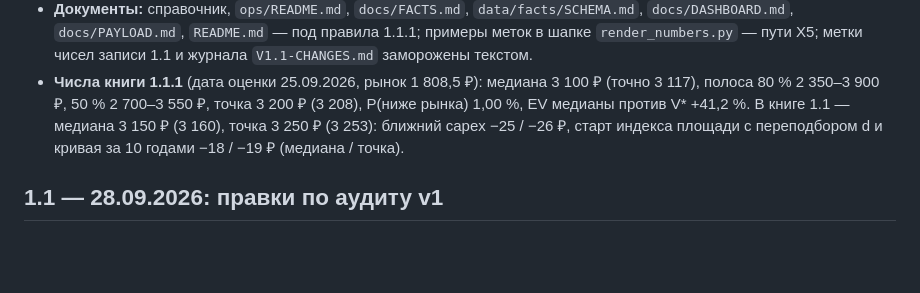
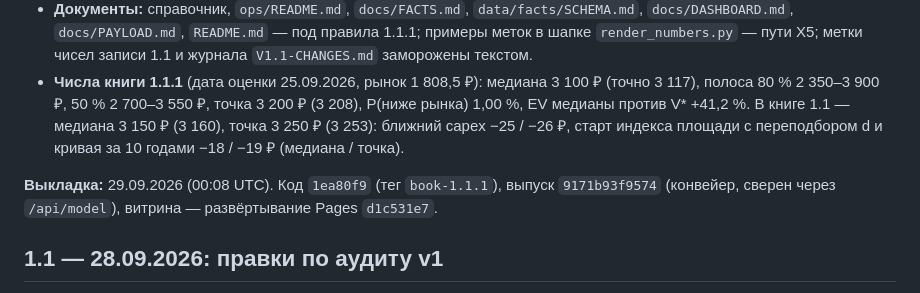
Before and after one commit to ML371KL/temp-zero-inode-850-x5, a Markdown page: docs/CHANGELOG.md, the part around the change. Rendered like a GitHub page; blank space fills up the shorter version.

Commit message:
CHANGELOG: выкладка книги 1.1.1 (код 1ea80f9, выпуск 9171b93f9574, витрина d1c531e7)
Co-Authored-By: Claude Opus 5.5 <noreply@anthropic.com>

```diff
--- a/docs/CHANGELOG.md
+++ b/docs/CHANGELOG.md
@@ -13,6 +13,8 @@
 - **Контрольная модель** — по новому тексту §0.2 и §4.1; совпадает с ядром в допусках (`docs/CONTROL-MODEL.md`).
 - **Документы:** справочник, `ops/README.md`, `docs/FACTS.md`, `data/facts/SCHEMA.md`, `docs/DASHBOARD.md`, `docs/PAYLOAD.md`, `README.md` — под правила 1.1.1; примеры меток в шапке `render_numbers.py` — пути X5; метки чисел записи 1.1 и журнала `V1.1-CHANGES.md` заморожены текстом.
 - **Числа книги 1.1.1** (дата оценки 25.09.2026, рынок 1 808,5 ₽): медиана <!--=band.printed.median r0-->3 100<!--/--> ₽ (точно <!--=band.stats.median r0-->3 117<!--/-->), полоса 80 % <!--=band.printed.p10 r0-->2 350<!--/-->–<!--=band.printed.p90 r0-->3 900<!--/--> ₽, 50 % <!--=band.printed.p25 r0-->2 700<!--/-->–<!--=band.printed.p75 r0-->3 550<!--/--> ₽, точка <!--=point.printed.central r0-->3 200<!--/--> ₽ (<!--=point.central r0-->3 208<!--/-->), P(ниже рынка) <!--=band.stats.p_below p2-->1,00<!--/--> %, EV медианы против V\* <!--=band.center_ev.gap_median sp1-->+41,2<!--/--> %. В книге 1.1 — медиана 3 150 ₽ (3 160), точка 3 250 ₽ (3 253): ближний capex −25 / −26 ₽, старт индекса площади с переподбором d и кривая за 10 годами −18 / −19 ₽ (медиана / точка).
+
+**Выкладка:** 29.09.2026 (00:08 UTC). Код `1ea80f9` (тег `book-1.1.1`), выпуск `9171b93f9574` (конвейер, сверен через `/api/model`), витрина — развёртывание Pages `d1c531e7`.
 
 ## 1.1 — 28.09.2026: правки по аудиту v1
 
```
